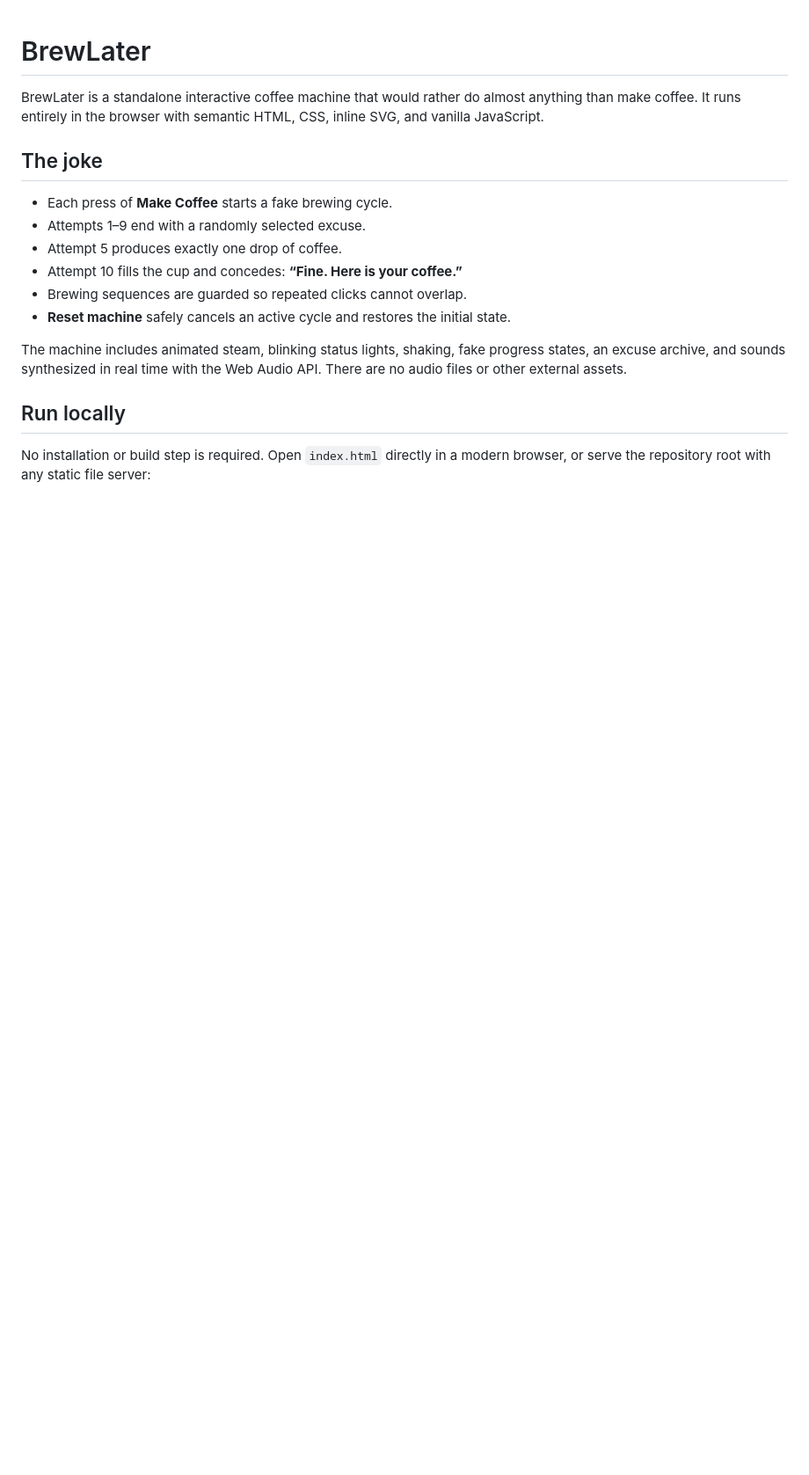
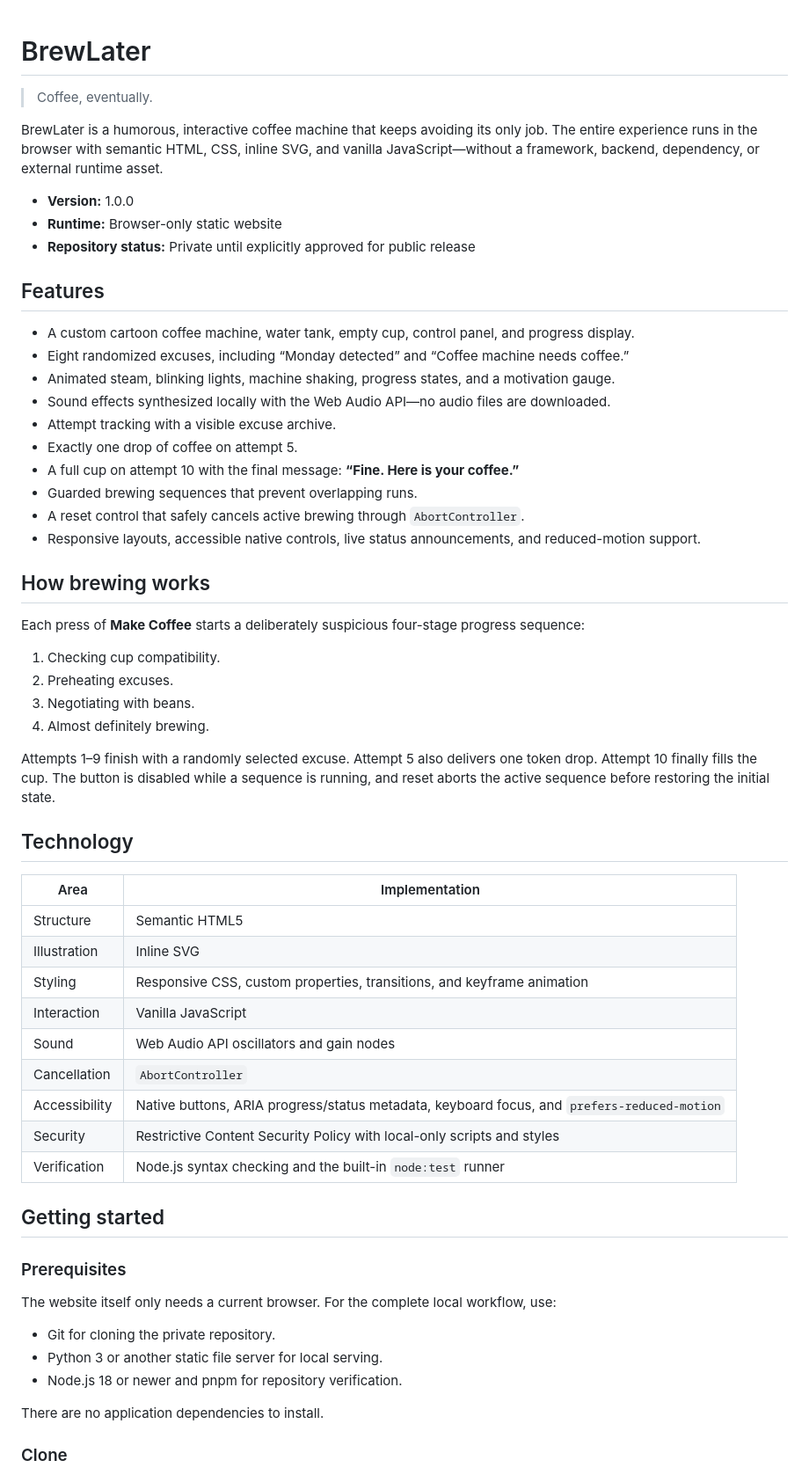
Before and after one commit to SUDARSHANCHAUDHARI/BrewLater, a Markdown page: README.md, the part around one of its changes. Shown at 88% size. Rendered like a GitHub page; blank space fills up the shorter version.

```diff
--- a/README.md
+++ b/README.md
@@ -1,18 +1,62 @@
 # BrewLater
 
-BrewLater is a standalone interactive coffee machine that would rather do almost anything than make coffee. It runs entirely in the browser with semantic HTML, CSS, inline SVG, and vanilla JavaScript.
+> Coffee, eventually.
 
-## The joke
+BrewLater is a humorous, interactive coffee machine that keeps avoiding its only job. The entire experience runs in the browser with semantic HTML, CSS, inline SVG, and vanilla JavaScript—without a framework, backend, dependency, or external runtime asset.
 
-- Each press of **Make Coffee** starts a fake brewing cycle.
-- Attempts 1–9 end with a randomly selected excuse.
-- Attempt 5 produces exactly one drop of coffee.
-- Attempt 10 fills the cup and concedes: **“Fine. Here is your coffee.”**
-- Brewing sequences are guarded so repeated clicks cannot overlap.
-- **Reset machine** safely cancels an active cycle and restores the initial state.
+- **Version:** 1.0.0
+- **Runtime:** Browser-only static website
+- **Repository status:** Private until explicitly approved for public release
 
-The machine includes animated steam, blinking status lights, shaking, fake progress states, an excuse archive, and sounds synthesized in real time with the Web Audio API. There are no audio files or other external assets.
+## Features
 
-## Run locally
+- A custom cartoon coffee machine, water tank, empty cup, control panel, and progress display.
+- Eight randomized excuses, including “Monday detected” and “Coffee machine needs coffee.”
+- Animated steam, blinking lights, machine shaking, progress states, and a motivation gauge.
+- Sound effects synthesized locally with the Web Audio API—no audio files are downloaded.
+- Attempt tracking with a visible excuse archive.
+- Exactly one drop of coffee on attempt 5.
+- A full cup on attempt 10 with the final message: **“Fine. Here is your coffee.”**
+- Guarded brewing sequences that prevent overlapping runs.
+- A reset control that safely cancels active brewing through `AbortController`.
+- Responsive layouts, accessible native controls, live status announcements, and reduced-motion support.
 
-No installation or build step is required. Open `index.html` directly in a modern browser, or serve the repository root with any static file server:
+## How brewing works
+
+Each press of **Make Coffee** starts a deliberately suspicious four-stage progress sequence:
+
+1. Checking cup compatibility.
+2. Preheating excuses.
+3. Negotiating with beans.
+4. Almost definitely brewing.
+
+Attempts 1–9 finish with a randomly selected excuse. Attempt 5 also delivers one token drop. Attempt 10 finally fills the cup. The button is disabled while a sequence is running, and reset aborts the active sequence before restoring the initial state.
+
+## Technology
+
+| Area | Implementation |
+| --- | --- |
+| Structure | Semantic HTML5 |
+| Illustration | Inline SVG |
+| Styling | Responsive CSS, custom properties, transitions, and keyframe animation |
+| Interaction | Vanilla JavaScript |
+| Sound | Web Audio API oscillators and gain nodes |
+| Cancellation | `AbortController` |
+| Accessibility | Native buttons, ARIA progress/status metadata, keyboard focus, and `prefers-reduced-motion` |
+| Security | Restrictive Content Security Policy with local-only scripts and styles |
+| Verification | Node.js syntax checking and the built-in `node:test` runner |
+
+## Getting started
+
+### Prerequisites
+
+The website itself only needs a current browser. For the complete local workflow, use:
+
+- Git for cloning the private repository.
+- Python 3 or another static file server for local serving.
+- Node.js 18 or newer and pnpm for repository verification.
+
+There are no application dependencies to install.
+
+### Clone
+
```
Also changed, not shown: other parts of README.md (+83 -37 lines).
